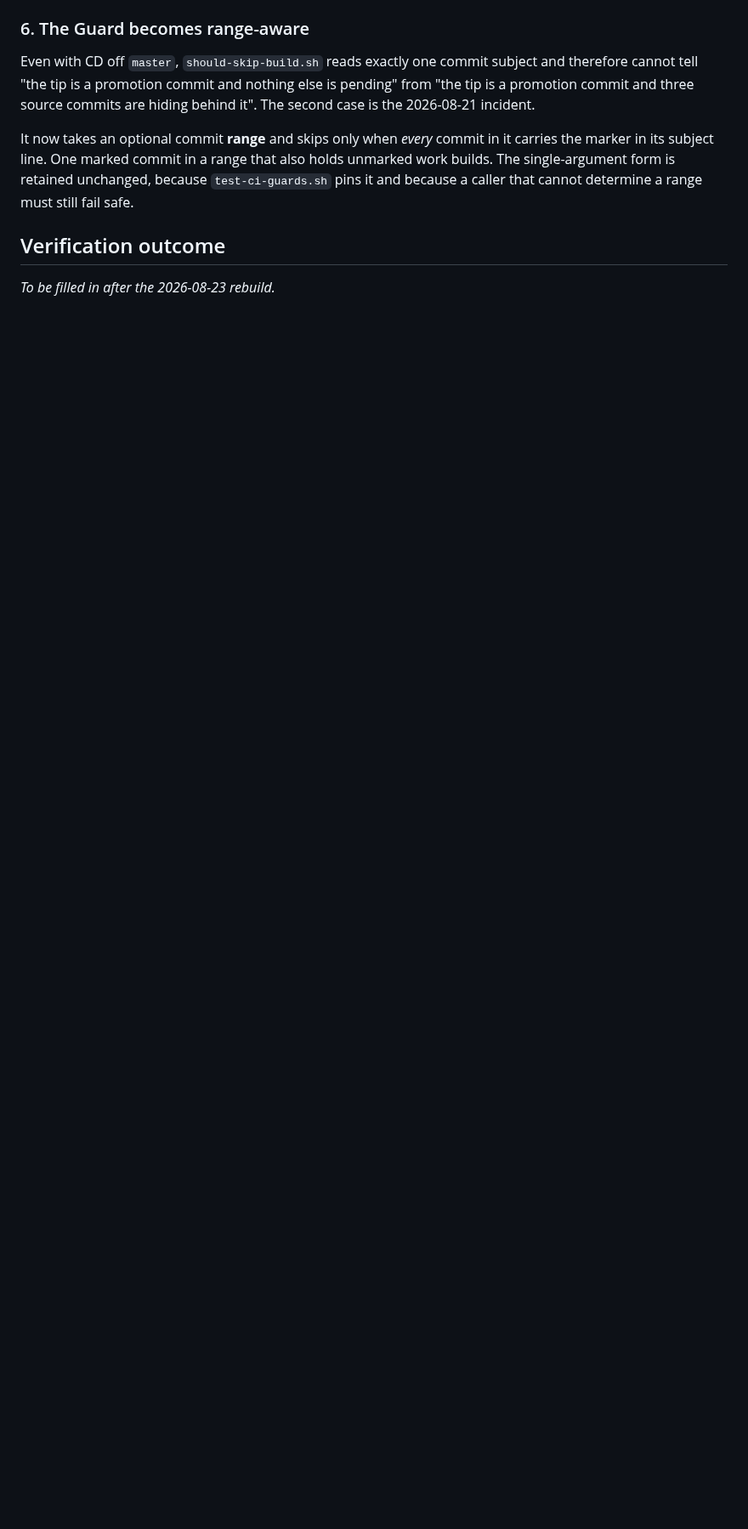
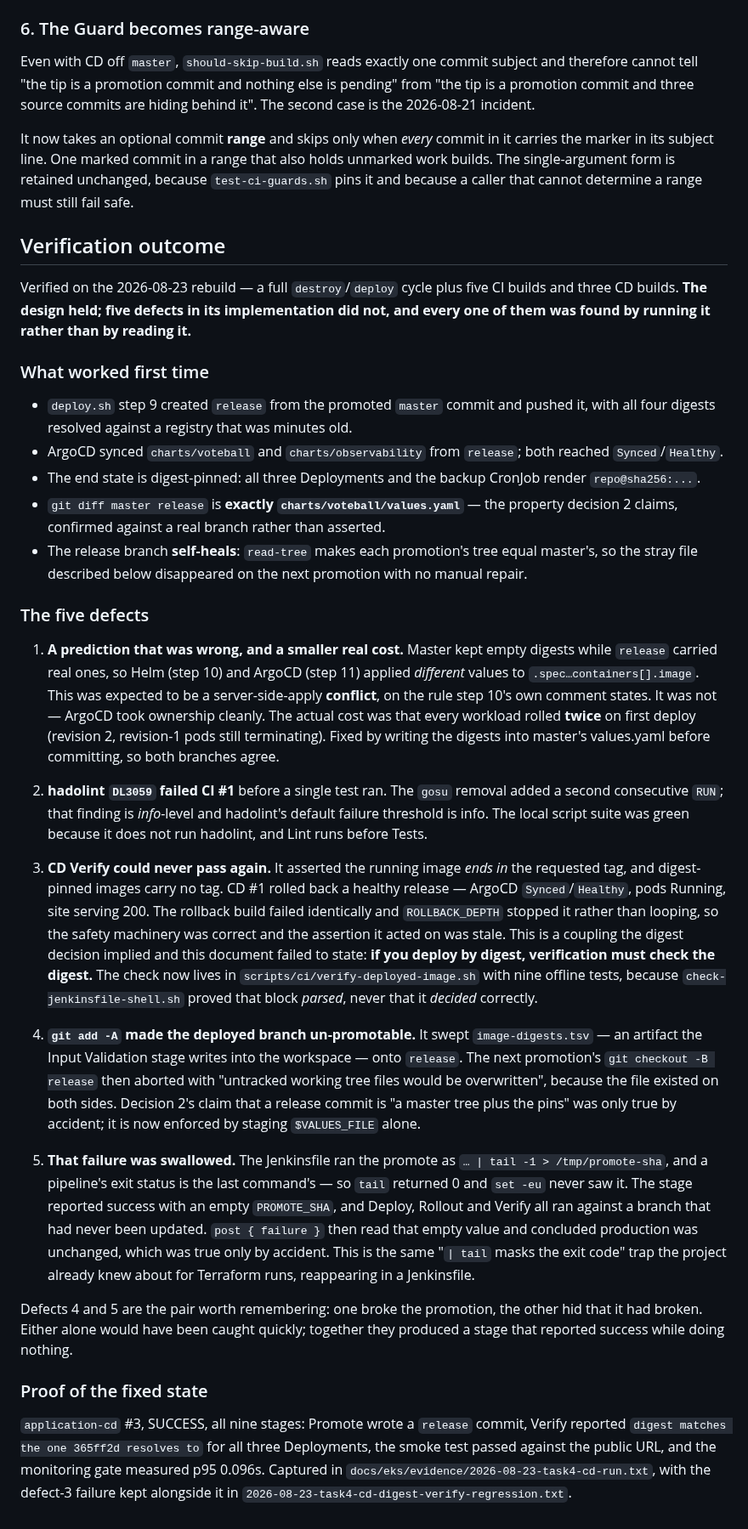
Before and after one commit to Latnook/voteball, a Markdown page: docs/design/2026-08-23-release-branch-and-digest-design.md, the part around the change. Shown at 85% size. GitHub-like rendering; blank space fills up the shorter version.

Commit message:
docs: record the design's verification outcome, and correct the test count
The repo's convention is that a design doc carries a 'Verification outcome' section recording what
actually broke when the design met reality. This one has real content: the design held across a full
destroy/rebuild plus five CI and three CD builds, and five defects in its IMPLEMENTATION did not --
every one found by running it rather than reading it.

Two are worth carrying forward as a pair, because neither is interesting alone: `git add -A` swept a
CI artifact onto the release branch and made it un-promotable, and the Jenkinsfile piped the promote
through `tail`, so the pipeline's exit status was tail's 0 and nothing noticed. One broke the
promotion; the other hid that it had broken.

Also recorded honestly: the predicted server-side-apply conflict did NOT happen. ArgoCD took
ownership cleanly and the real cost was a double rollout -- smaller than claimed. And a coupling this
document should have stated in the first place: if you deploy by digest, verification must check the
digest.

Test count corrected 22 -> 23 and the new test listed. That line now also tells the reader to read the
count off run-ci-suite.sh's output instead, because it went stale within one session of being written
-- which is the argument for the pointer.

```diff
--- a/docs/design/2026-08-23-release-branch-and-digest-design.md
+++ b/docs/design/2026-08-23-release-branch-and-digest-design.md
@@ -138,4 +138,68 @@ that cannot determine a range must still fail safe.
 
 ## Verification outcome
 
-_To be filled in after the 2026-08-23 rebuild._
+Verified on the 2026-08-23 rebuild — a full `destroy`/`deploy` cycle plus five CI builds and three CD
+builds. **The design held; five defects in its implementation did not, and every one of them was
+found by running it rather than by reading it.**
+
+### What worked first time
+
+- `deploy.sh` step 9 created `release` from the promoted `master` commit and pushed it, with all four
+  digests resolved against a registry that was minutes old.
+- ArgoCD synced `charts/voteball` and `charts/observability` from `release`; both reached
+  `Synced`/`Healthy`.
+- The end state is digest-pinned: all three Deployments and the backup CronJob render
+  `repo@sha256:...`.
+- `git diff master release` is **exactly `charts/voteball/values.yaml`** — the property decision 2
+  claims, confirmed against a real branch rather than asserted.
+- The release branch **self-heals**: `read-tree` makes each promotion's tree equal master's, so the
+  stray file described below disappeared on the next promotion with no manual repair.
+
+### The five defects
+
+1. **A prediction that was wrong, and a smaller real cost.** Master kept empty digests while
+   `release` carried real ones, so Helm (step 10) and ArgoCD (step 11) applied *different* values to
+   `.spec…containers[].image`. This was expected to be a server-side-apply **conflict**, on the rule
+   step 10's own comment states. It was not — ArgoCD took ownership cleanly. The actual cost was that
+   every workload rolled **twice** on first deploy (revision 2, revision-1 pods still terminating).
+   Fixed by writing the digests into master's values.yaml before committing, so both branches agree.
+
+2. **hadolint `DL3059` failed CI #1** before a single test ran. The `gosu` removal added a second
+   consecutive `RUN`; that finding is *info*-level and hadolint's default failure threshold is info.
+   The local script suite was green because it does not run hadolint, and Lint runs before Tests.
+
+3. **CD Verify could never pass again.** It asserted the running image *ends in* the requested tag,
+   and digest-pinned images carry no tag. CD #1 rolled back a healthy release — ArgoCD
+   `Synced`/`Healthy`, pods Running, site serving 200. The rollback build failed identically and
+   `ROLLBACK_DEPTH` stopped it rather than looping, so the safety machinery was correct and the
+   assertion it acted on was stale. This is a coupling the digest decision implied and this document
+   failed to state: **if you deploy by digest, verification must check the digest.** The check now
+   lives in `scripts/ci/verify-deployed-image.sh` with nine offline tests, because
+   `check-jenkinsfile-shell.sh` proved that block *parsed*, never that it *decided* correctly.
+
+4. **`git add -A` made the deployed branch un-promotable.** It swept `image-digests.tsv` — an
+   artifact the Input Validation stage writes into the workspace — onto `release`. The next
+   promotion's `git checkout -B release` then aborted with "untracked working tree files would be
+   overwritten", because the file existed on both sides. Decision 2's claim that a release commit is
+   "a master tree plus the pins" was only true by accident; it is now enforced by staging
+   `$VALUES_FILE` alone.
+
+5. **That failure was swallowed.** The Jenkinsfile ran the promote as `… | tail -1 > /tmp/promote-sha`,
+   and a pipeline's exit status is the last command's — so `tail` returned 0 and `set -eu` never saw
+   it. The stage reported success with an empty `PROMOTE_SHA`, and Deploy, Rollout and Verify all ran
+   against a branch that had never been updated. `post { failure }` then read that empty value and
+   concluded production was unchanged, which was true only by accident. This is the same
+   "`| tail` masks the exit code" trap the project already knew about for Terraform runs, reappearing
+   in a Jenkinsfile.
+
+Defects 4 and 5 are the pair worth remembering: one broke the promotion, the other hid that it had
+broken. Either alone would have been caught quickly; together they produced a stage that reported
+success while doing nothing.
+
+### Proof of the fixed state
+
+`application-cd` #3, SUCCESS, all nine stages: Promote wrote a `release` commit, Verify reported
+`digest matches the one 365ff2d resolves to` for all three Deployments, the smoke test passed against
+the public URL, and the monitoring gate measured p95 0.096s. Captured in
+`docs/eks/evidence/2026-08-23-task4-cd-run.txt`, with the defect-3 failure kept alongside it in
+`2026-08-23-task4-cd-digest-verify-regression.txt`.
```
Also changed, not shown: CLAUDE.md (+2 -1 lines).
